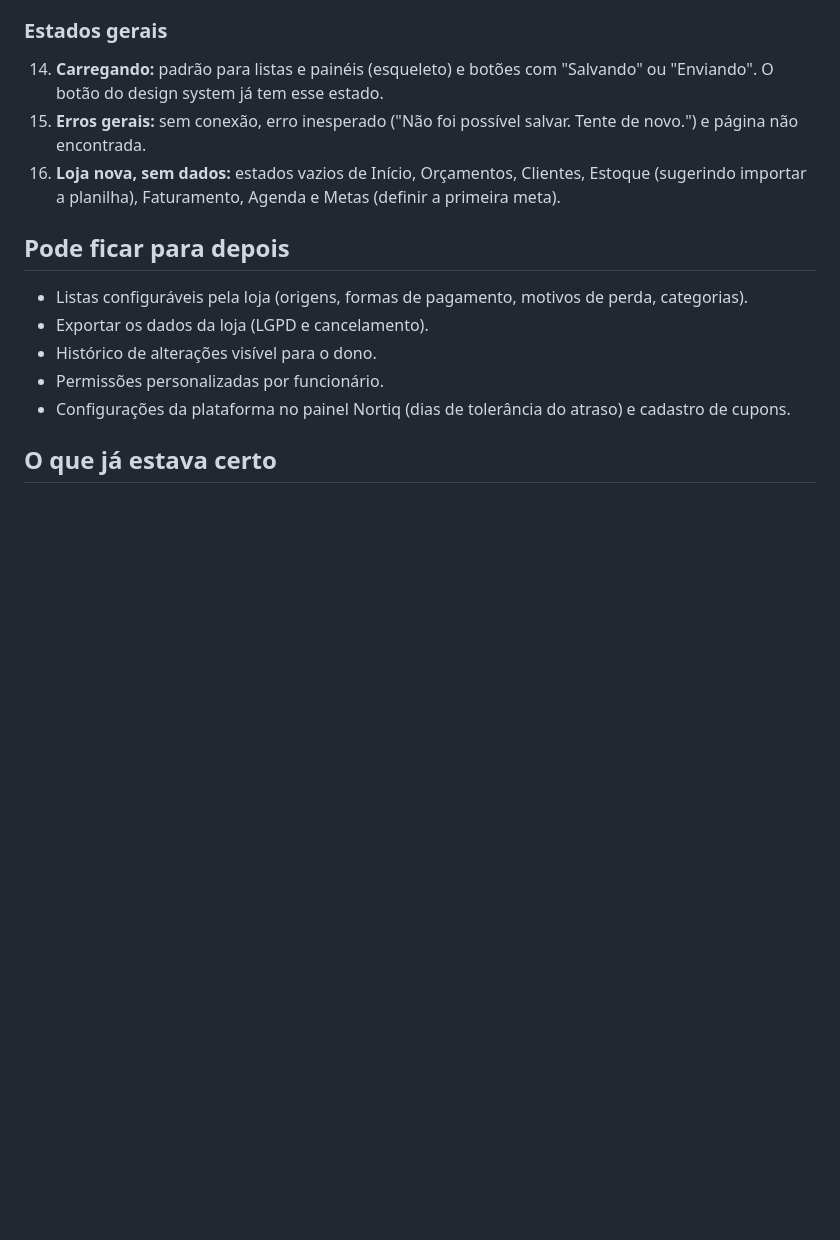
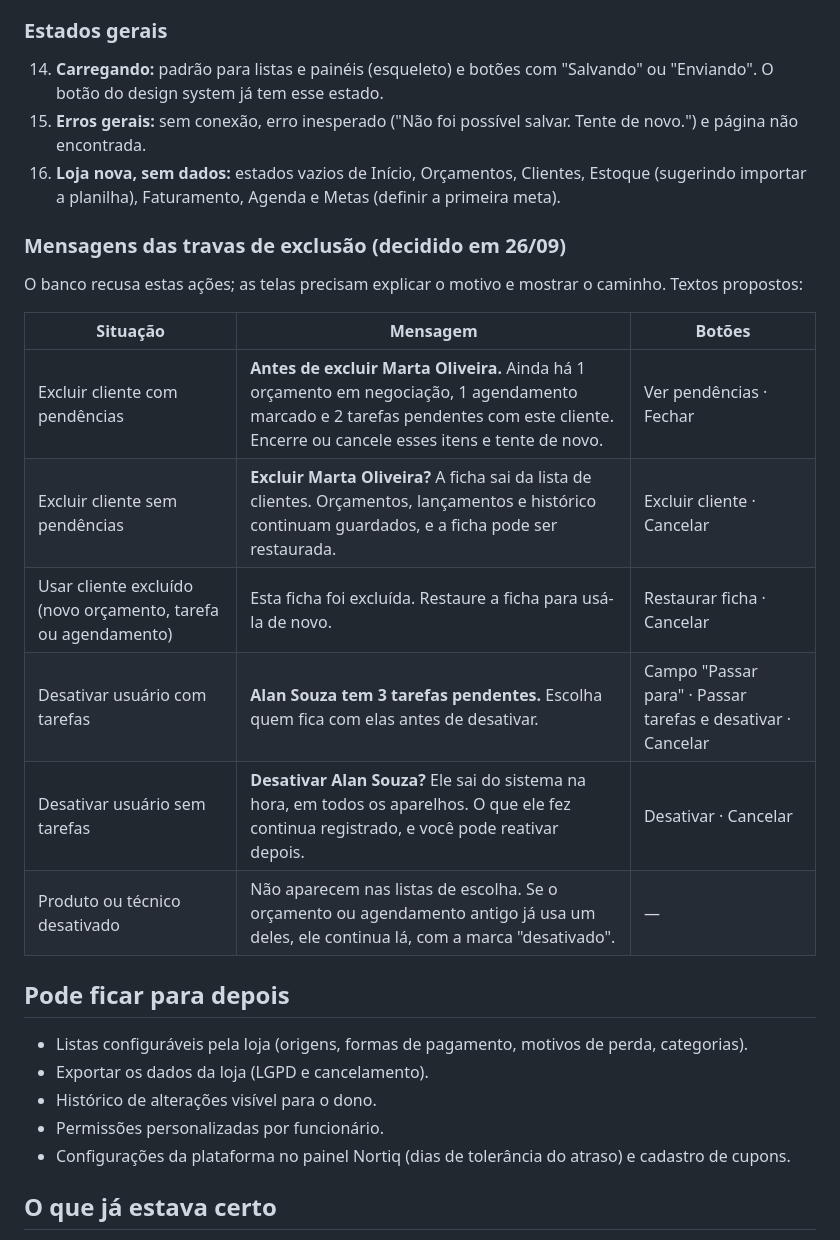
Before and after one commit to phchris95/nortiq-crm-design, a Markdown page: PENDENCIAS.md, the part around the change. Drawn GitHub-style; blank space fills up the shorter version.

Commit message:
Pendências: textos das mensagens das travas de exclusão
Mensagens propostas para excluir cliente com pendências, usar ficha
excluída, desativar usuário com tarefas e itens desativados.

Co-Authored-By: Claude Opus 5.5 <noreply@anthropic.com>
Claude-Session: https://claude.ai/code/session_01A945yZsvWBRyuPtFypZrYp

```diff
--- a/PENDENCIAS.md
+++ b/PENDENCIAS.md
@@ -36,6 +36,18 @@ Ordem sugerida: primeiro o que impede a loja de usar o sistema no dia a dia.
 15. **Erros gerais:** sem conexão, erro inesperado ("Não foi possível salvar. Tente de novo.") e página não encontrada.
 16. **Loja nova, sem dados:** estados vazios de Início, Orçamentos, Clientes, Estoque (sugerindo importar a planilha), Faturamento, Agenda e Metas (definir a primeira meta).
 
+### Mensagens das travas de exclusão (decidido em 26/09)
+O banco recusa estas ações; as telas precisam explicar o motivo e mostrar o caminho. Textos propostos:
+
+| Situação | Mensagem | Botões |
+|---|---|---|
+| Excluir cliente com pendências | **Antes de excluir Marta Oliveira.** Ainda há 1 orçamento em negociação, 1 agendamento marcado e 2 tarefas pendentes com este cliente. Encerre ou cancele esses itens e tente de novo. | Ver pendências · Fechar |
+| Excluir cliente sem pendências | **Excluir Marta Oliveira?** A ficha sai da lista de clientes. Orçamentos, lançamentos e histórico continuam guardados, e a ficha pode ser restaurada. | Excluir cliente · Cancelar |
+| Usar cliente excluído (novo orçamento, tarefa ou agendamento) | Esta ficha foi excluída. Restaure a ficha para usá-la de novo. | Restaurar ficha · Cancelar |
+| Desativar usuário com tarefas | **Alan Souza tem 3 tarefas pendentes.** Escolha quem fica com elas antes de desativar. | Campo "Passar para" · Passar tarefas e desativar · Cancelar |
+| Desativar usuário sem tarefas | **Desativar Alan Souza?** Ele sai do sistema na hora, em todos os aparelhos. O que ele fez continua registrado, e você pode reativar depois. | Desativar · Cancelar |
+| Produto ou técnico desativado | Não aparecem nas listas de escolha. Se o orçamento ou agendamento antigo já usa um deles, ele continua lá, com a marca "desativado". | — |
+
 ## Pode ficar para depois
 
 - Listas configuráveis pela loja (origens, formas de pagamento, motivos de perda, categorias).
```
